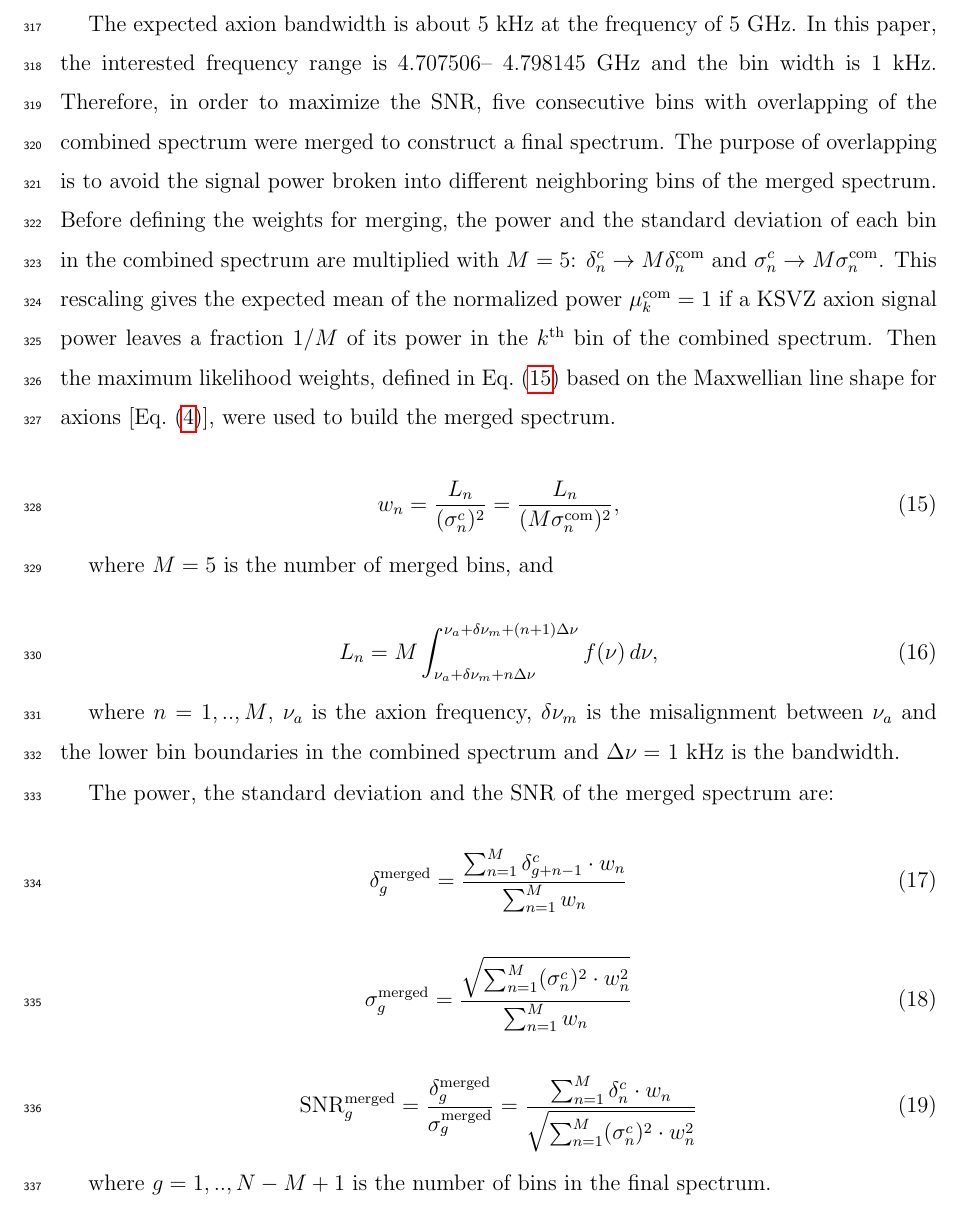
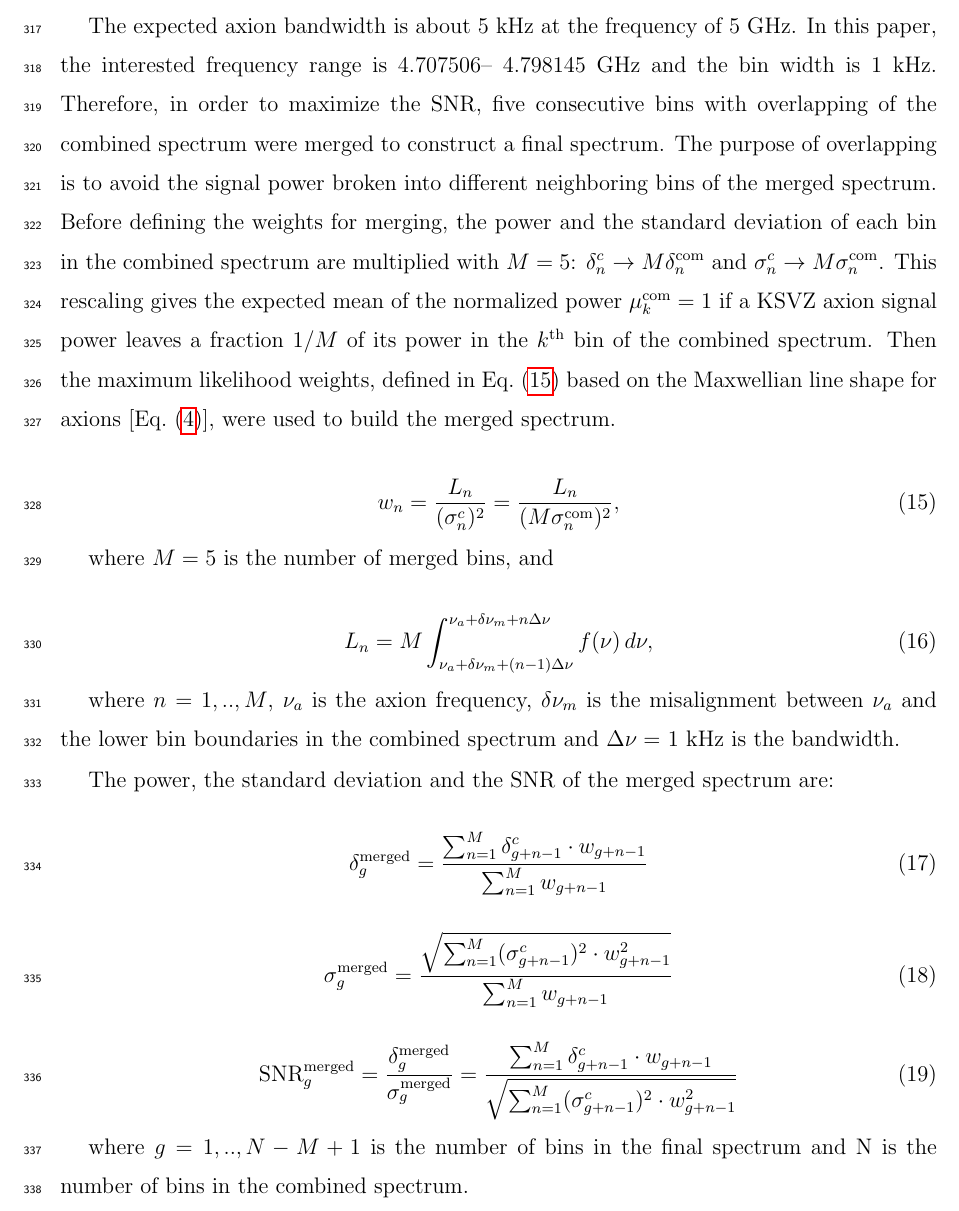
Before and after one commit to TASEHana/CD102, a LaTeX paper (main.tex, which reads analysis.tex): part of page 16 of 34 before the commit and part of page 16 of 36 after it, cut so that both start at the same text. Compiled offline with pdfLaTeX.

Commit message:
correct equation

```diff
--- a/analysis.tex
+++ b/analysis.tex
@@ -284,7 +284,7 @@ where $M = 5$ is the number of merged bins, and
 
 \begin{equation}
     \label{eq:Lq_integtal}
-    L_{n} = M \int_{\nu_a +\delta\nu_m + n\Delta\nu}^{\nu_a +\delta\nu_m + (n+1)\Delta\nu} f(\nu) \,d\nu,
+    L_{n} = M \int_{\nu_a +\delta\nu_m + (n-1)\Delta\nu}^{\nu_a +\delta\nu_m + n\Delta\nu} f(\nu) \,d\nu,
 \end{equation}
 
 
@@ -299,20 +299,20 @@ The power, the standard deviation and the SNR of the merged spectrum are:
 
 \begin{equation}
     \label{eq:merged_power}
-    \delta_{g}^\text{merged} = \frac{ \sum_{n = 1}^{M}\delta_{g+n-1}^{c} \cdot {w_{n}}}{\sum_{n = 1}^{M} {w_{n}}}
+    \delta_{g}^\text{merged} = \frac{ \sum_{n = 1}^{M}\delta_{g+n-1}^{c} \cdot {w_{g+n-1}}}{\sum_{n = 1}^{M} {w_{g+n-1}}}
 \end{equation}
 
 \begin{equation}
     \label{eq:merged_sigma}
-    \sigma_{g}^\text{merged} =  \frac{ \sqrt{\sum_{n = 1}^{M} (\sigma_{n}^{c})^2 \cdot {w_{n}^2}}}{\sum_{n = 1}^{M} {w_{n}}}
+    \sigma_{g}^\text{merged} =  \frac{ \sqrt{\sum_{n = 1}^{M} (\sigma_{g+n-1}^{c})^2 \cdot {w_{g+n-1}^2}}}{\sum_{n = 1}^{M} {w_{g+n-1}}}
 \end{equation}
 
 \begin{equation}
     \label{eq:merged_snr}
-    \text{SNR}_{g}^\text{merged} = \frac{\delta^\text{merged}_{g}}{\sigma^\text{merged}_{g}} = \frac{\sum_{n = 1}^{M}\delta_{n}^{c} \cdot {w_{n}}}{ \sqrt{\sum_{n = 1}^{M} (\sigma_{n}^{c})^2 \cdot {w_{n}^2}}}
+    \text{SNR}_{g}^\text{merged} = \frac{\delta^\text{merged}_{g}}{\sigma^\text{merged}_{g}} = \frac{\sum_{n = 1}^{M}\delta_{g+n-1}^{c} \cdot {w_{g+n-1}}}{ \sqrt{\sum_{n = 1}^{M} (\sigma_{g+n-1}^{c})^2 \cdot {w_{g+n-1}^2}}}
 \end{equation}
 
-where $g = 1,..,N-M+1$ is the number of bins in the final spectrum.
+where $g = 1,..,N-M+1$ is the number of bins in the final spectrum and N is the number of bins in the combined spectrum.
 
 
 %Adding adjacent bin with a weight Eq.\eqref{eq:merged_power} Eq.\eqref{eq:merged_sigma}, where k is the number of adjacent bin to be merged, q is ${q^{th}}$ merged bin, with Eq.\eqref{eq:merged_sigma}, we can get our weighted merged power spectrum FIG.\ref{fig:merged_data}.
```
Also changed, not shown: cavitynoise.tex (+1 -0 lines), conclusion.tex (+1 -1 lines), results.tex (+1 -0 lines).
